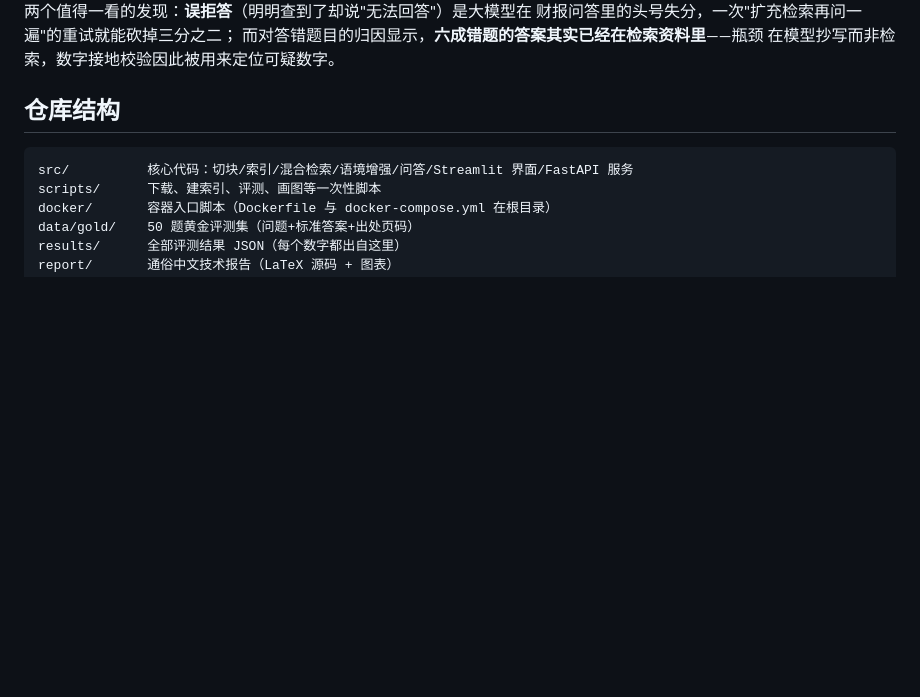
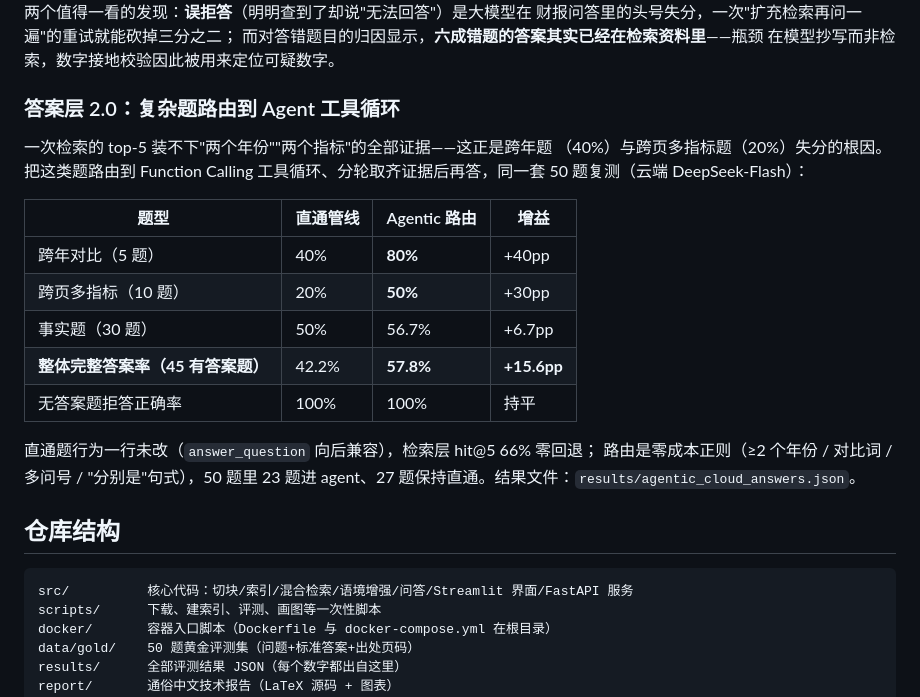
Before and after one commit to TheSKY-3/maotai-annual-report-rag, a Markdown page: README.md, the part around one of its changes. Rendered like a GitHub page; blank space fills up the shorter version.

````diff
--- a/README.md
+++ b/README.md
@@ -209,6 +222,24 @@ curl -X POST localhost:8000/ask -H "Content-Type: application/json" \
 而对答错题目的归因显示，**六成错题的答案其实已经在检索资料里**——瓶颈
 在模型抄写而非检索，数字接地校验因此被用来定位可疑数字。
 
+### 答案层 2.0：复杂题路由到 Agent 工具循环
+
+一次检索的 top-5 装不下"两个年份""两个指标"的全部证据——这正是跨年题
+（40%）与跨页多指标题（20%）失分的根因。把这类题路由到 Function Calling
+工具循环、分轮取齐证据后再答，同一套 50 题复测（云端 DeepSeek-Flash）：
+
+| 题型 | 直通管线 | Agentic 路由 | 增益 |
+|---|---|---|---|
+| 跨年对比（5 题） | 40% | **80%** | +40pp |
+| 跨页多指标（10 题） | 20% | **50%** | +30pp |
+| 事实题（30 题） | 50% | 56.7% | +6.7pp |
+| **整体完整答案率（45 有答案题）** | 42.2% | **57.8%** | **+15.6pp** |
+| 无答案题拒答正确率 | 100% | 100% | 持平 |
+
+直通题行为一行未改（`answer_question` 向后兼容），检索层 hit@5 66% 零回退；
+路由是零成本正则（≥2 个年份 / 对比词 / 多问号 / "分别是"句式），50 题里
+23 题进 agent、27 题保持直通。结果文件：`results/agentic_cloud_answers.json`。
+
 ## 仓库结构
 
 ```
````
Also changed, not shown: other parts of README.md (+13 -0 lines), docs/screenshots/agent_trace.png (added), 9 other files.
